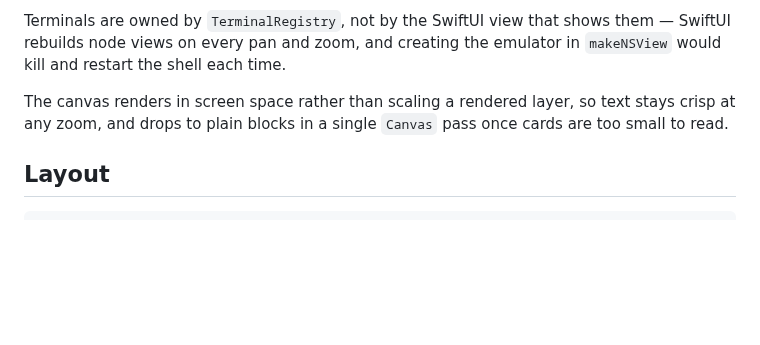
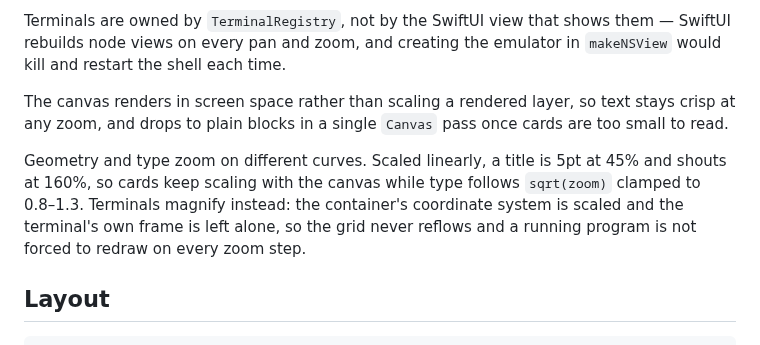
Before and after one commit to gowth6m/meshvy, a Markdown page: README.md, the part around the change. Drawn GitHub-style; blank space fills up the shorter version.

````diff
--- a/README.md
+++ b/README.md
@@ -207,6 +207,13 @@ The canvas renders in screen space rather than scaling a rendered layer, so text
 stays crisp at any zoom, and drops to plain blocks in a single `Canvas` pass once
 cards are too small to read.
 
+Geometry and type zoom on different curves. Scaled linearly, a title is 5pt at
+45% and shouts at 160%, so cards keep scaling with the canvas while type follows
+`sqrt(zoom)` clamped to 0.8–1.3. Terminals magnify instead: the container's
+coordinate system is scaled and the terminal's own frame is left alone, so the
+grid never reflows and a running program is not forced to redraw on every zoom
+step.
+
 ## Layout
 
 ```
````
Also changed, not shown: CHANGELOG.md (+22 -0 lines), docs/zoom-out.png (added), 11 other files.
